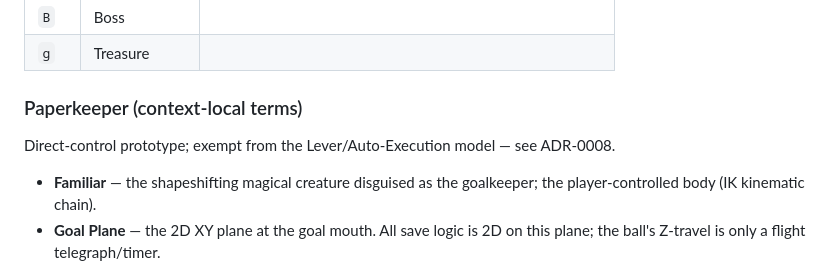
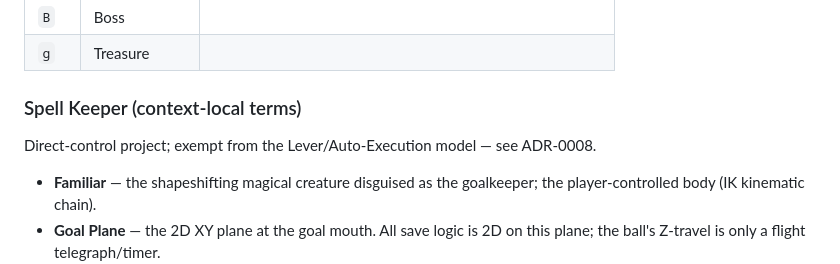
Before and after one commit to adamico/aijam3, a Markdown page: CONTEXT.md, the part around the change. GitHub-like rendering.

Commit message:
refactor: rename Paperkeeper to Spell Keeper and migrate to Vite-based project structure

```diff
--- a/CONTEXT.md
+++ b/CONTEXT.md
@@ -48,8 +48,8 @@ An ordered list of pending enemy spawns (`{eType, row, col, style, spawnTimer}`)
 | `B` | Boss | |
 | `g` | Treasure | |
 
-### Paperkeeper (context-local terms)
-Direct-control prototype; exempt from the Lever/Auto-Execution model — see ADR-0008.
+### Spell Keeper (context-local terms)
+Direct-control project; exempt from the Lever/Auto-Execution model — see ADR-0008.
 
 - **Familiar** — the shapeshifting magical creature disguised as the goalkeeper; the player-controlled body (IK kinematic chain).
 - **Goal Plane** — the 2D XY plane at the goal mouth. All save logic is 2D on this plane; the ball's Z-travel is only a flight telegraph/timer.
```
Also changed, not shown: docs/adr/0008-paperkeeper-direct-control-exception.md (deleted, +0 -42 lines), docs/adr/0008-spellkeeper-direct-control-exception.md (added, +47 -0 lines).
